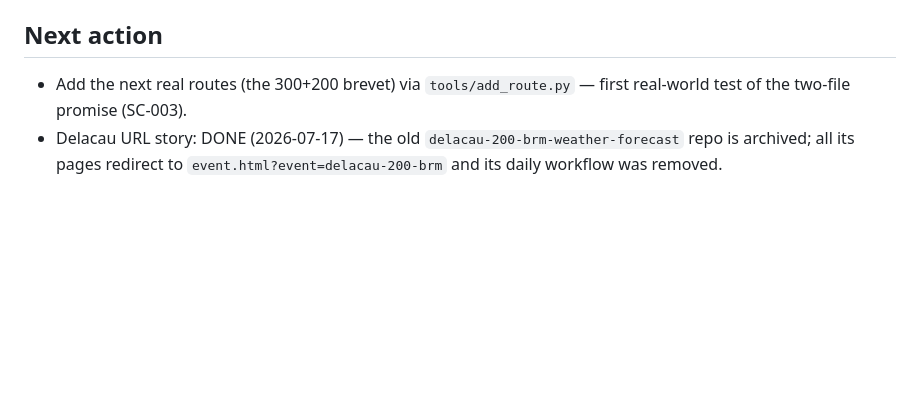
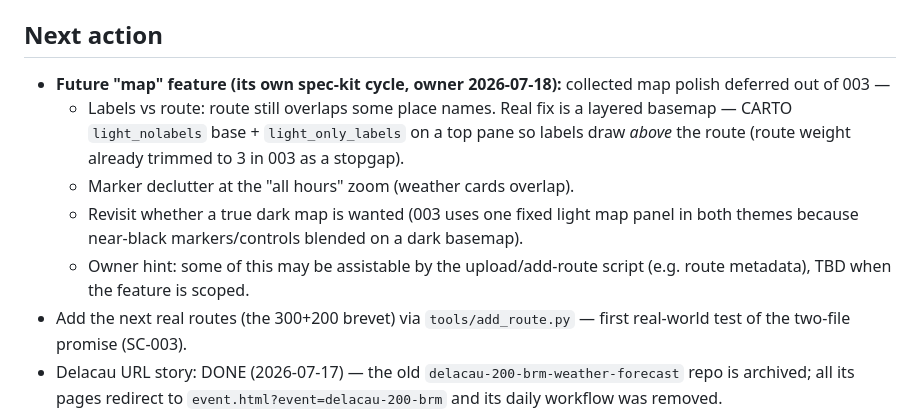
Before and after one commit to adiacov/velometeo, a Markdown page: STATE.md, the part around the change. GitHub-like rendering; blank space fills up the shorter version.

Commit message:
docs: STATE.md — log deferred map polish for a future map feature
Co-Authored-By: Claude Fable 5 <noreply@anthropic.com>

```diff
--- a/STATE.md
+++ b/STATE.md
@@ -57,6 +57,18 @@ labels in ro/en/ru.
 
 ## Next action
 
+- **Future "map" feature (its own spec-kit cycle, owner 2026-07-18):**
+  collected map polish deferred out of 003 —
+  - Labels vs route: route still overlaps some place names. Real fix is a
+    layered basemap — CARTO `light_nolabels` base + `light_only_labels` on a
+    top pane so labels draw *above* the route (route weight already trimmed
+    to 3 in 003 as a stopgap).
+  - Marker declutter at the "all hours" zoom (weather cards overlap).
+  - Revisit whether a true dark map is wanted (003 uses one fixed light map
+    panel in both themes because near-black markers/controls blended on a
+    dark basemap).
+  - Owner hint: some of this may be assistable by the upload/add-route
+    script (e.g. route metadata), TBD when the feature is scoped.
 - Add the next real routes (the 300+200 brevet) via `tools/add_route.py` —
   first real-world test of the two-file promise (SC-003).
 - Delacau URL story: DONE (2026-07-17) — the old
```
